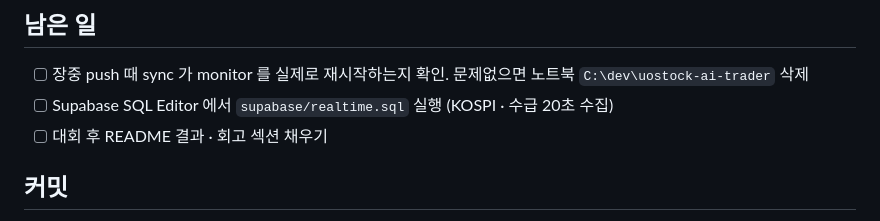
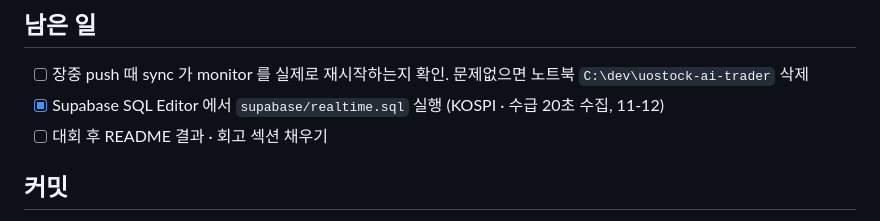
Before and after one commit to isopink/hynix-298f, a Markdown page: CLAUDE.md, the part around the change. GitHub-like rendering.

Commit message:
CLAUDE.md: realtime.sql 실행 완료 표시
Co-Authored-By: Claude Opus 5.5 <noreply@anthropic.com>
Claude-Session: https://claude.ai/code/session_01ATjxQjs57VEtPfES8zkL7L

```diff
--- a/CLAUDE.md
+++ b/CLAUDE.md
@@ -120,7 +120,7 @@ assets/     README 그림 · diagrams/*.mmd
 ## 남은 일
 
 - [ ] 장중 push 때 sync 가 monitor 를 실제로 재시작하는지 확인. 문제없으면 노트북 `C:\dev\uostock-ai-trader` 삭제
-- [ ] Supabase SQL Editor 에서 `supabase/realtime.sql` 실행 (KOSPI · 수급 20초 수집)
+- [x] Supabase SQL Editor 에서 `supabase/realtime.sql` 실행 (KOSPI · 수급 20초 수집, 11-12)
 - [ ] 대회 후 README 결과 · 회고 섹션 채우기
 
 ## 커밋
```
